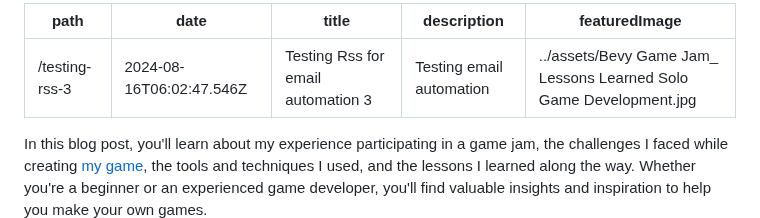
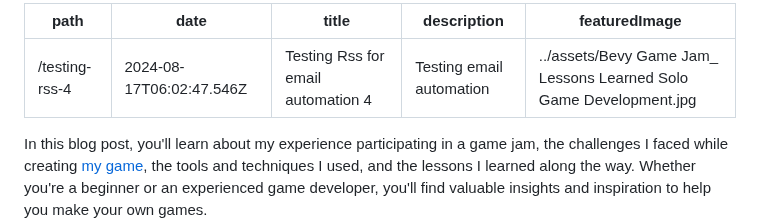
Before and after one commit to donedgardo/blog, a Markdown page: content/blog/testing-rss-4.md, the part around the change. GitHub-like rendering.

Commit message:
Change date

```diff
--- a/content/blog/testing-rss-3.md
+++ b/content/blog/testing-rss-4.md
@@ -1,7 +1,7 @@
 ---
-path: /testing-rss-3
-date: 2024-08-16T06:02:47.546Z
-title: "Testing Rss for email automation 3"
+path: /testing-rss-4
+date: 2024-08-17T06:02:47.546Z
+title: "Testing Rss for email automation 4"
 description: Testing email automation
 featuredImage: ../assets/Bevy Game Jam_ Lessons Learned Solo Game Development.jpg
 ---
```
